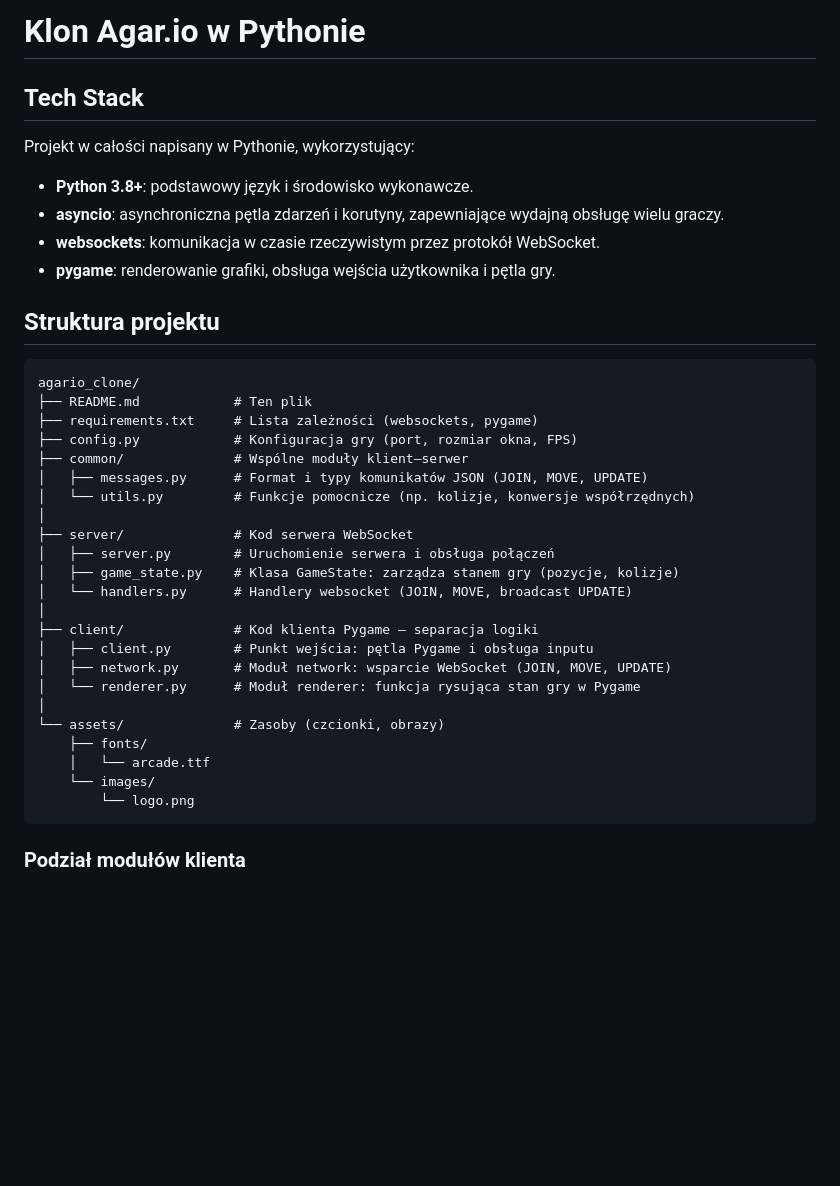
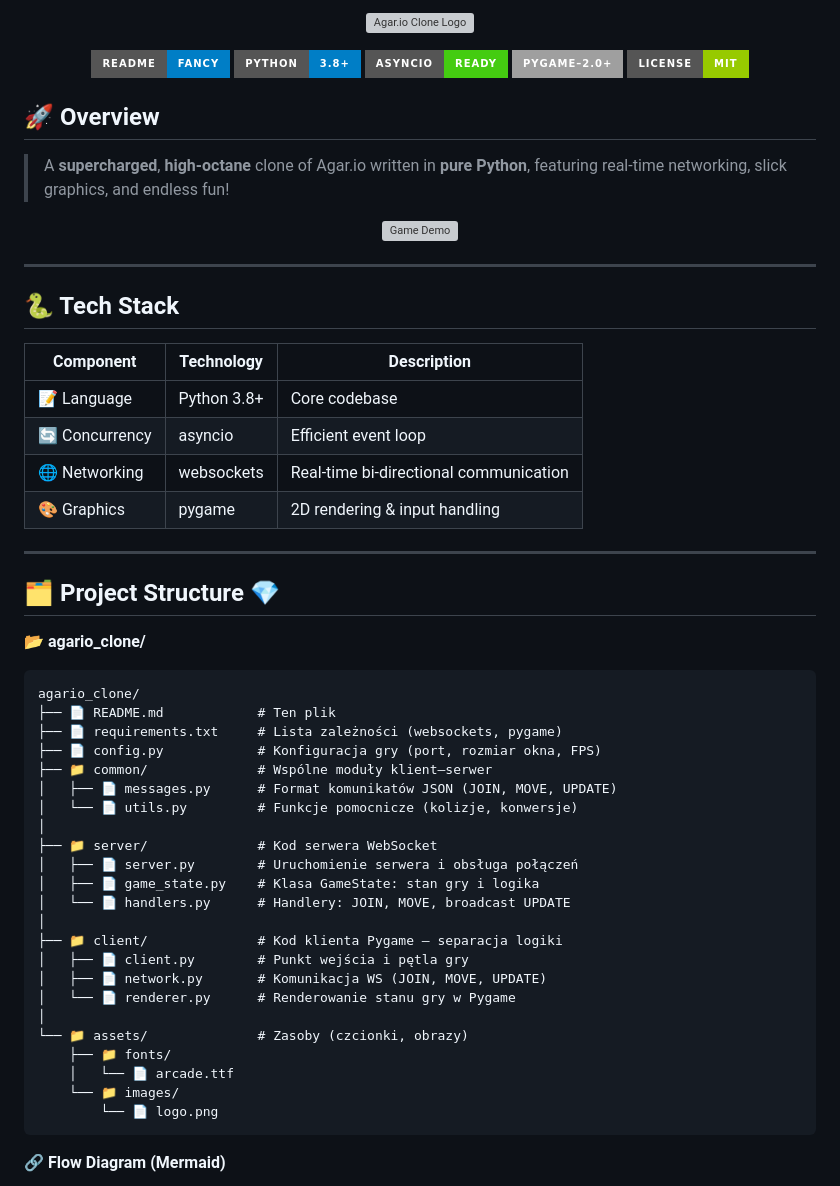
Before and after one commit to pawelwuuu/agario-clone, a Markdown page: README.md, the part around one of its changes. Rendered like a GitHub page; badges without logos; blank space fills up the shorter version; grey boxes are pictures that could not be loaded.

````diff
--- a/README.md
+++ b/README.md
@@ -1,41 +1,65 @@
-# Klon Agar.io w Pythonie
+<p align="center">
+  <img src="assets/images/logo.png" alt="Agar.io Clone Logo" width="150" />
+</p>
 
-## Tech Stack
+<p align="center">
+  <a href="#readme"><img src="https://img.shields.io/badge/README-Fancy-blue.svg?style=for-the-badge" alt="Fancy Badge" /></a>
+  <img src="https://img.shields.io/badge/Python-3.8%2B-blue.svg?style=for-the-badge" alt="Python Version" />
+  <img src="https://img.shields.io/badge/asyncio-ready-brightgreen.svg?style=for-the-badge" alt="asyncio" />
+  <img src="https://img.shields.io/badge/pygame–2.0%2B-lightgrey.svg?style=for-the-badge" alt="Pygame" />
+  <img src="https://img.shields.io/badge/license-MIT-green.svg?style=for-the-badge" alt="License" />
+</p>
 
-Projekt w całości napisany w Pythonie, wykorzystujący:
+## 🚀 Overview
 
-- **Python 3.8+**: podstawowy język i środowisko wykonawcze.
-- **asyncio**: asynchroniczna pętla zdarzeń i korutyny, zapewniające wydajną obsługę wielu graczy.
-- **websockets**: komunikacja w czasie rzeczywistym przez protokół WebSocket.
-- **pygame**: renderowanie grafiki, obsługa wejścia użytkownika i pętla gry.
+> A **supercharged**, **high-octane** clone of Agar.io written in **pure Python**, featuring real-time networking, slick graphics, and endless fun!
 
-## Struktura projektu
+<p align="center">
+  <img src="assets/images/demo.gif" alt="Game Demo" width="600" />
+</p>
+
+---
+
+## 🐍 Tech Stack
+
+| Component      | Technology  | Description                            |
+| -------------- | ----------- | -------------------------------------- |
+| 📝 Language    | Python 3.8+ | Core codebase                          |
+| 🔄 Concurrency | asyncio     | Efficient event loop                   |
+| 🌐 Networking  | websockets  | Real-time bi-directional communication |
+| 🎨 Graphics    | pygame      | 2D rendering & input handling          |
+
+---
+
+## 🗂️ Project Structure 💎
+
+📂 **agario_clone/**
 
 ```
 agario_clone/
-├── README.md            # Ten plik
-├── requirements.txt     # Lista zależności (websockets, pygame)
-├── config.py            # Konfiguracja gry (port, rozmiar okna, FPS)
-├── common/              # Wspólne moduły klient–serwer
-│   ├── messages.py      # Format i typy komunikatów JSON (JOIN, MOVE, UPDATE)
-│   └── utils.py         # Funkcje pomocnicze (np. kolizje, konwersje współrzędnych)
+├── 📄 README.md            # Ten plik
+├── 📄 requirements.txt     # Lista zależności (websockets, pygame)
+├── 📄 config.py            # Konfiguracja gry (port, rozmiar okna, FPS)
+├── 📁 common/              # Wspólne moduły klient–serwer
+│   ├── 📄 messages.py      # Format komunikatów JSON (JOIN, MOVE, UPDATE)
+│   └── 📄 utils.py         # Funkcje pomocnicze (kolizje, konwersje)
 │
-├── server/              # Kod serwera WebSocket
-│   ├── server.py        # Uruchomienie serwera i obsługa połączeń
-│   ├── game_state.py    # Klasa GameState: zarządza stanem gry (pozycje, kolizje)
-│   └── handlers.py      # Handlery websocket (JOIN, MOVE, broadcast UPDATE)
+├── 📁 server/              # Kod serwera WebSocket
+│   ├── 📄 server.py        # Uruchomienie serwera i obsługa połączeń
+│   ├── 📄 game_state.py    # Klasa GameState: stan gry i logika
+│   └── 📄 handlers.py      # Handlery: JOIN, MOVE, broadcast UPDATE
 │
-├── client/              # Kod klienta Pygame — separacja logiki
-│   ├── client.py        # Punkt wejścia: pętla Pygame i obsługa inputu
-│   ├── network.py       # Moduł network: wsparcie WebSocket (JOIN, MOVE, UPDATE)
-│   └── renderer.py      # Moduł renderer: funkcja rysująca stan gry w Pygame
+├── 📁 client/              # Kod klienta Pygame — separacja logiki
+│   ├── 📄 client.py        # Punkt wejścia i pętla gry
+│   ├── 📄 network.py       # Komunikacja WS (JOIN, MOVE, UPDATE)
+│   └── 📄 renderer.py      # Renderowanie stanu gry w Pygame
 │
-└── assets/              # Zasoby (czcionki, obrazy)
-    ├── fonts/
-    │   └── arcade.ttf
-    └── images/
-        └── logo.png
+└── 📁 assets/              # Zasoby (czcionki, obrazy)
+    ├── 📁 fonts/
+    │   └── 📄 arcade.ttf
+    └── 📁 images/
+        └── 📄 logo.png
 ```
 
-### Podział modułów klienta
+🔗 **Flow Diagram (Mermaid)**
 
````
Also changed, not shown: other parts of README.md (+69 -58 lines).
